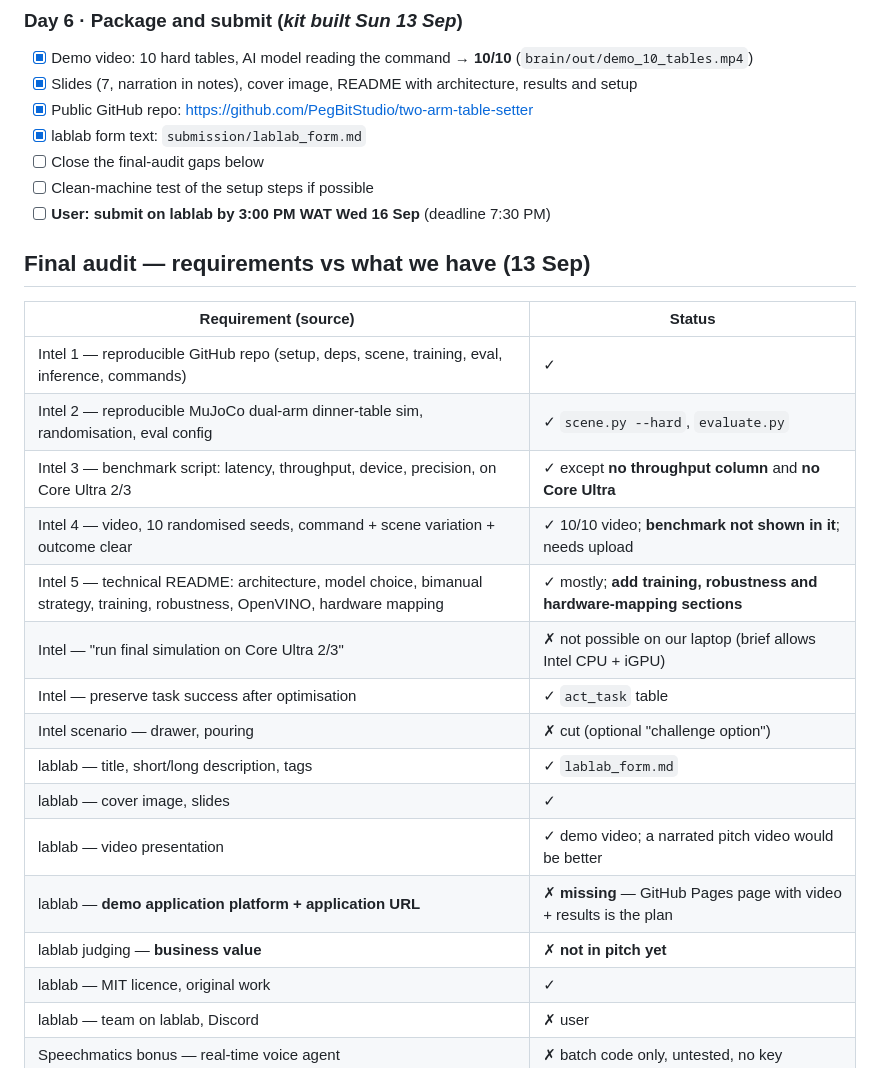
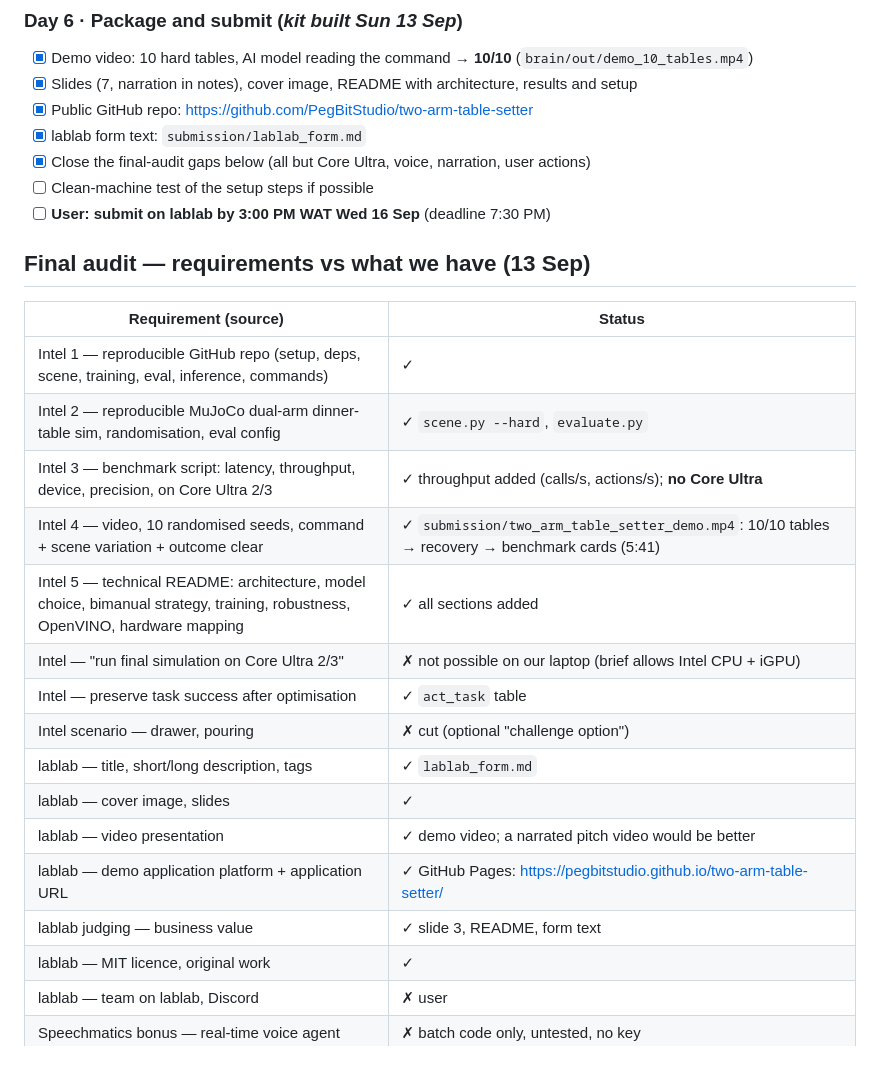
Before and after one commit to PegBitStudio/two-arm-table-setter, a Markdown page: docs/plan.md, the part around the change. Drawn GitHub-style.

```diff
--- a/docs/plan.md
+++ b/docs/plan.md
@@ -106,7 +106,7 @@ Main aim is **learning** (robot simulation, vision-language models, OpenVINO). W
 - [x] Slides (7, narration in notes), cover image, README with architecture, results and setup
 - [x] Public GitHub repo: https://github.com/PegBitStudio/two-arm-table-setter
 - [x] lablab form text: `submission/lablab_form.md`
-- [ ] Close the final-audit gaps below
+- [x] Close the final-audit gaps below (all but Core Ultra, voice, narration, user actions)
 - [ ] Clean-machine test of the setup steps if possible
 - [ ] **User: submit on lablab by 3:00 PM WAT Wed 16 Sep** (deadline 7:30 PM)
 
@@ -116,17 +116,17 @@ Main aim is **learning** (robot simulation, vision-language models, OpenVINO). W
 |---|---|
 | Intel 1 — reproducible GitHub repo (setup, deps, scene, training, eval, inference, commands) | ✓ |
 | Intel 2 — reproducible MuJoCo dual-arm dinner-table sim, randomisation, eval config | ✓ `scene.py --hard`, `evaluate.py` |
-| Intel 3 — benchmark script: latency, throughput, device, precision, on Core Ultra 2/3 | ✓ except **no throughput column** and **no Core Ultra** |
-| Intel 4 — video, 10 randomised seeds, command + scene variation + outcome clear | ✓ 10/10 video; **benchmark not shown in it**; needs upload |
-| Intel 5 — technical README: architecture, model choice, bimanual strategy, training, robustness, OpenVINO, hardware mapping | ✓ mostly; **add training, robustness and hardware-mapping sections** |
+| Intel 3 — benchmark script: latency, throughput, device, precision, on Core Ultra 2/3 | ✓ throughput added (calls/s, actions/s); **no Core Ultra** |
+| Intel 4 — video, 10 randomised seeds, command + scene variation + outcome clear | ✓ `submission/two_arm_table_setter_demo.mp4`: 10/10 tables → recovery → benchmark cards (5:41) |
+| Intel 5 — technical README: architecture, model choice, bimanual strategy, training, robustness, OpenVINO, hardware mapping | ✓ all sections added |
 | Intel — "run final simulation on Core Ultra 2/3" | ✗ not possible on our laptop (brief allows Intel CPU + iGPU) |
 | Intel — preserve task success after optimisation | ✓ `act_task` table |
 | Intel scenario — drawer, pouring | ✗ cut (optional "challenge option") |
 | lablab — title, short/long description, tags | ✓ `lablab_form.md` |
 | lablab — cover image, slides | ✓ |
 | lablab — video presentation | ✓ demo video; a narrated pitch video would be better |
-| lablab — **demo application platform + application URL** | ✗ **missing** — GitHub Pages page with video + results is the plan |
-| lablab judging — **business value** | ✗ **not in pitch yet** |
+| lablab — demo application platform + application URL | ✓ GitHub Pages: https://pegbitstudio.github.io/two-arm-table-setter/ |
+| lablab judging — business value | ✓ slide 3, README, form text |
 | lablab — MIT licence, original work | ✓ |
 | lablab — team on lablab, Discord | ✗ user |
 | Speechmatics bonus — real-time voice agent | ✗ batch code only, untested, no key |
```
Also changed, not shown: docs/worklog.md (+17 -0 lines).
